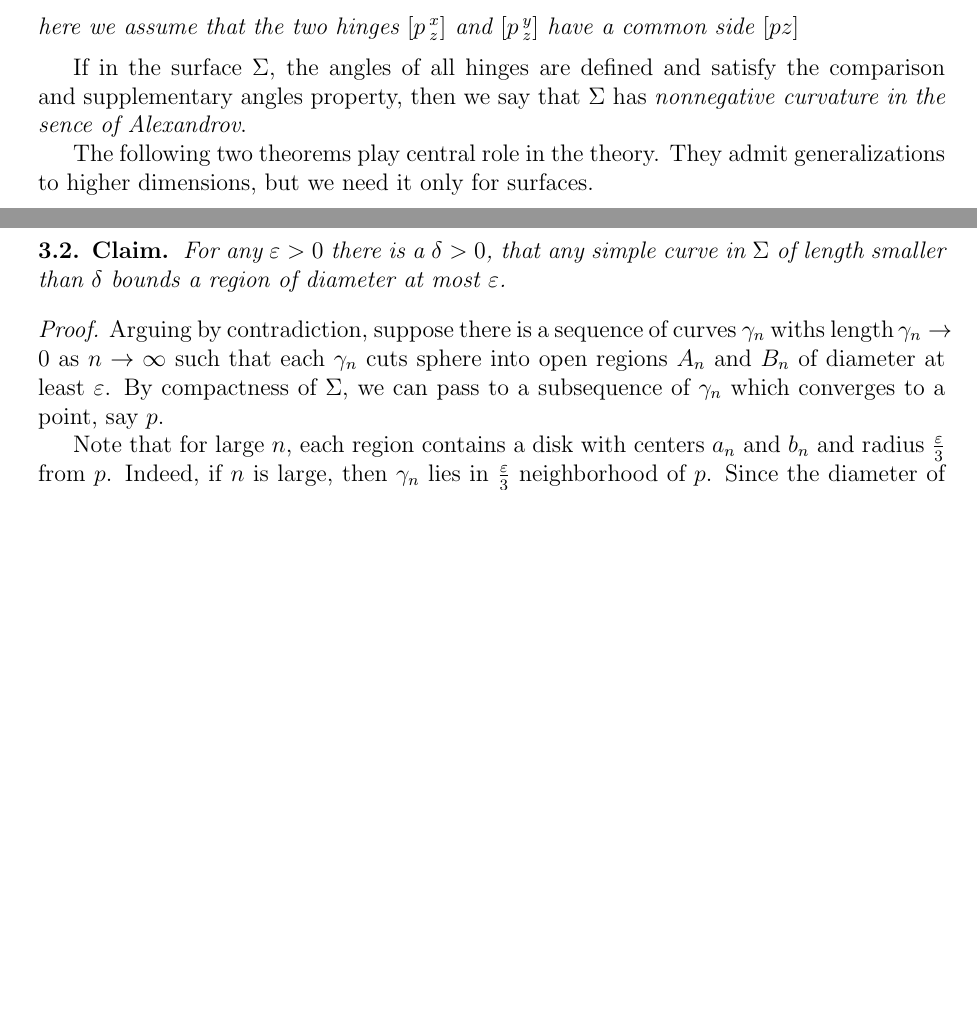
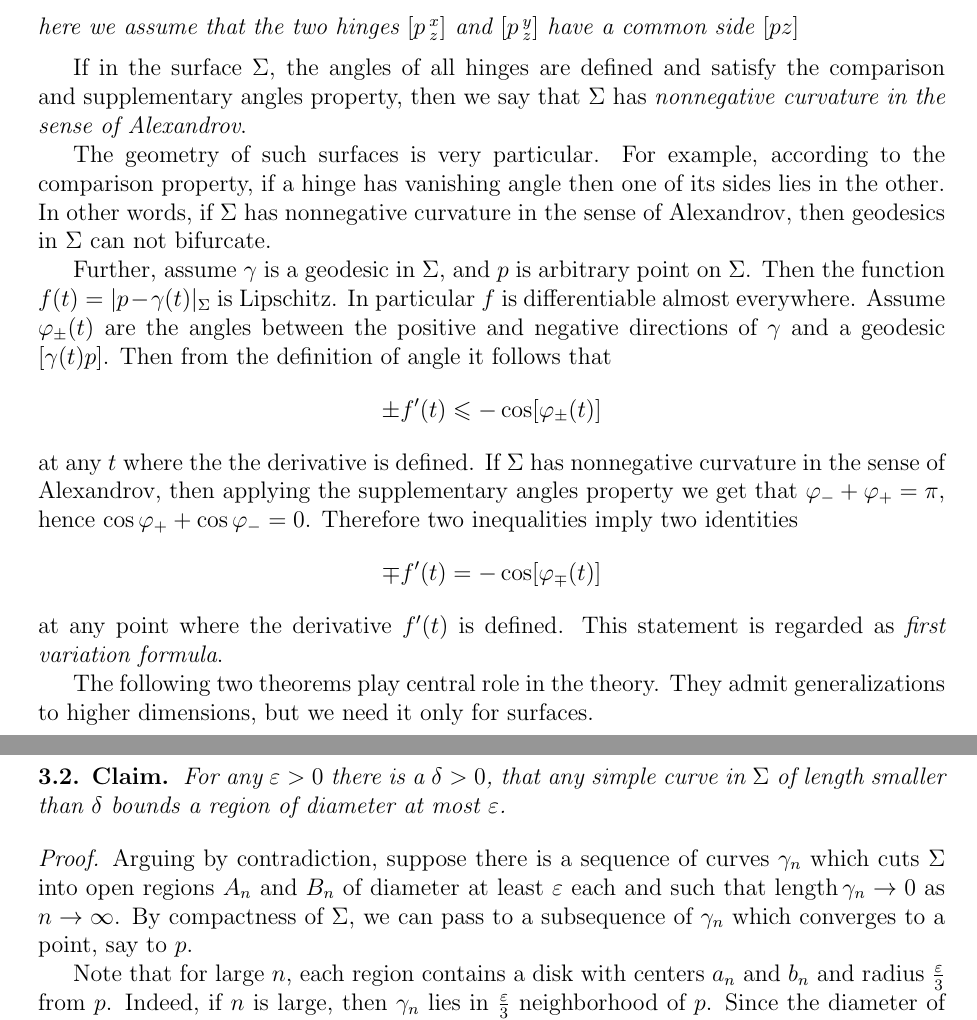
Before and after one commit to anton-petrunin/long-geodesic, a LaTeX paper (long-geodesic.tex): two parts of pages 2 and 4 of 6, joined at a grey line, cut so that both start at the same text, the shorter picture padded with empty space. Compiled offline with pdfLaTeX.

Commit message:
формула первой вариации

```diff
--- a/long-geodesic.tex
+++ b/long-geodesic.tex
@@ -90,7 +90,24 @@ here we assume that the two hinges $\hinge{p}{x}{z}$ and $\hinge{p}{y}{z}$ have
 
 If in the surface $\Sigma$, the angles of all hinges are defined and satisfy
 the comparison and supplementary angles property, then we say that $\Sigma$
-has \emph{nonnegative curvature in the sence of Alexandrov}.
+has \emph{nonnegative curvature in the sense of Alexandrov}.
+
+The geometry of such surfaces is very particular.
+For example, according to the comparison property, if a hinge has vanishing angle then one of its sides lies in the other.
+In other words, if $\Sigma$ has nonnegative curvature in the sense of Alexandrov, then geodesics in $\Sigma$ can not bifurcate.
+
+Further, assume $\gamma$ is a geodesic in $\Sigma$,
+and $p$ is arbitrary point on $\Sigma$.
+Then the function $f(t)=|p-\gamma(t)|_\Sigma$ is  Lipschitz.
+In particular $f$ is differentiable almost everywhere.
+Assume $\phi_\pm(t)$ are the angles between the positive and negative directions of $\gamma$ and a geodesic $[\gamma(t)p]$.
+Then from the definition of angle it follows that
+$$\pm f'(t)\le -\cos[\phi_\pm(t)]$$ at any $t$ where the the derivative is defined.
+If $\Sigma$ has nonnegative curvature in the sense of Alexandrov, then applying the supplementary angles property we get that $\phi_-+\phi_+=\pi$, hence $\cos\phi_+ +\cos\phi_-=0$.
+Therefore two inequalities imply two identities
+\[\mp f'(t)=-\cos[\phi_\mp(t)]\]
+at any point where the derivative $f'(t)$ is defined.
+This statement is regarded as \emph{first variation formula}.
 
 
 The following two theorems play central role in the theory.
@@ -203,9 +222,9 @@ For any $\varepsilon>0$ there is a $\delta>0$, that any simple curve in $\Sigma$
 \end{thm}
 
 \parit{Proof.}
-Arguing by contradiction, suppose there is a sequence of curves $\gamma_n$ withs $\length\gamma_n\to 0$ as $n\to\infty$ such that each $\gamma_n$ cuts sphere into open regions $A_n$ and $B_n$ of diameter at least $\varepsilon$.
+Arguing by contradiction, suppose there is a sequence of curves $\gamma_n$ which cuts $\Sigma$ into open regions $A_n$ and $B_n$ of diameter at least $\varepsilon$ each and such that $\length\gamma_n\to 0$ as $n\to\infty$.
 By compactness of $\Sigma$,
-we can pass to a subsequence of $\gamma_n$ which converges to a point, say $p$.
+we can pass to a subsequence of $\gamma_n$ which converges to a point, say to $p$.
 
 Note that for large $n$, each region contains a disk with centers $a_n$ and $b_n$ and radius $\tfrac\varepsilon3$ from $p$.
 Indeed, if $n$ is large, then $\gamma_n$ lies in $\tfrac\eps3$ neighborhood of $p$.
```
Also changed, not shown: long-geodesic.tex (8 more changed lines).
